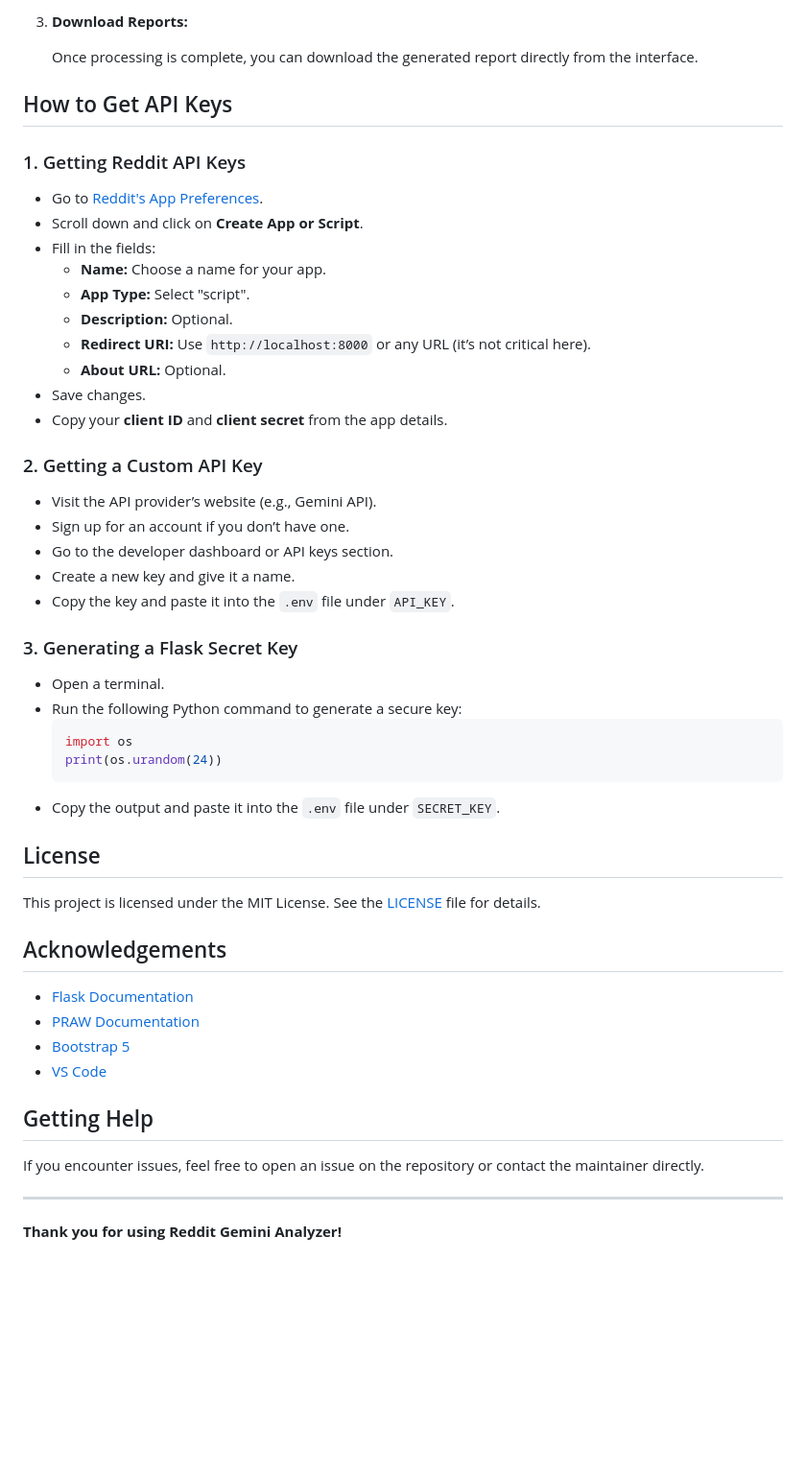
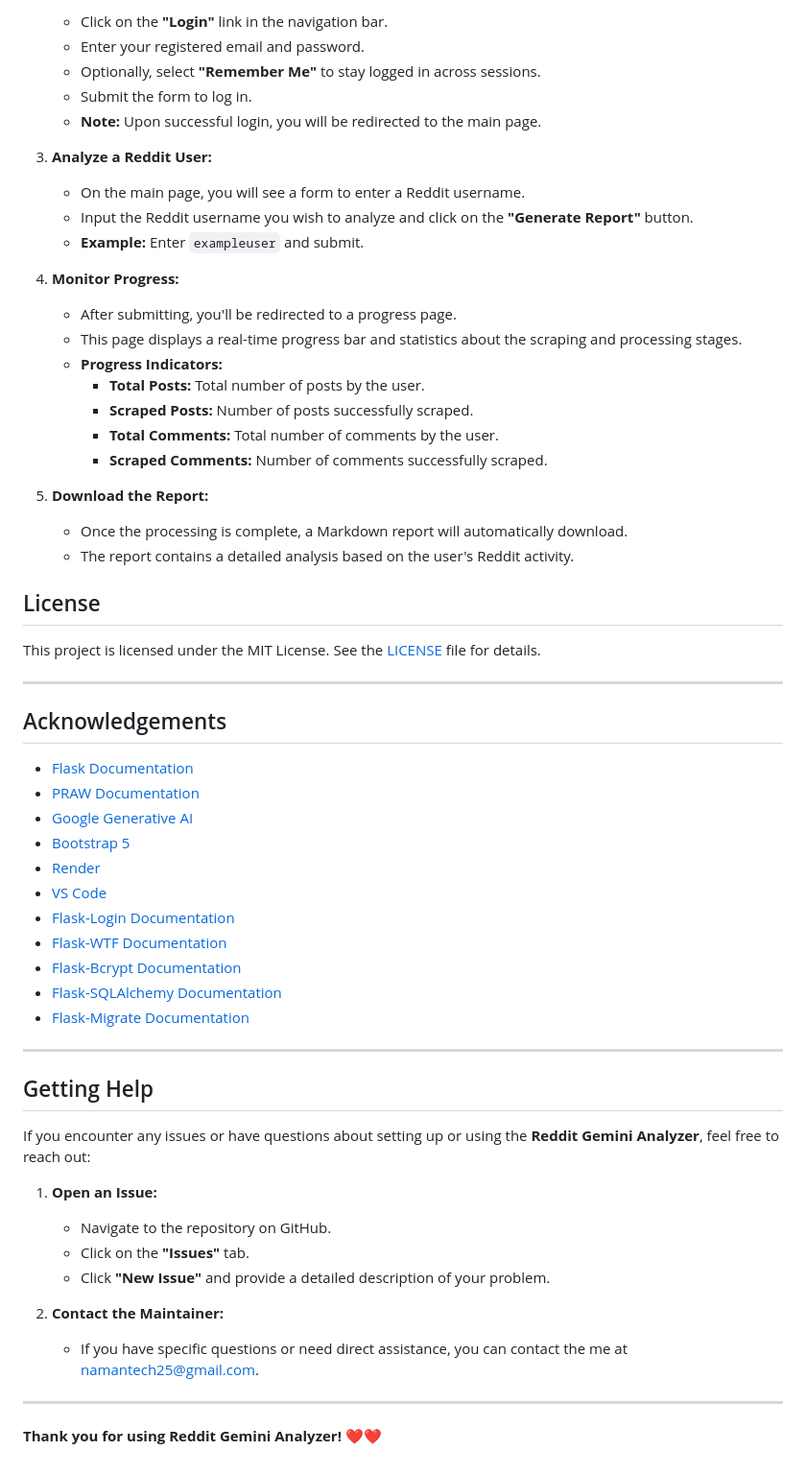
Before and after one commit to OmuNaman/reddit_gemini_web, a Markdown page: README.md, the part around the change printed below. Shown: that part at 96% size. Rendered like a GitHub page; blank space fills up the shorter version.

````diff
--- a/README.md
+++ b/README.md
@@ -177,56 +288,64 @@ For security, use your own API keys and credentials. Here’s how to set them up
 
-3. **Download Reports:**
+   - Click on the **"Login"** link in the navigation bar.
+   - Enter your registered email and password.
+   - Optionally, select **"Remember Me"** to stay logged in across sessions.
+   - Submit the form to log in.
+   - **Note:** Upon successful login, you will be redirected to the main page.
 
-   Once processing is complete, you can download the generated report directly from the interface.
+3. **Analyze a Reddit User:**
 
-## How to Get API Keys
+   - On the main page, you will see a form to enter a Reddit username.
+   - Input the Reddit username you wish to analyze and click on the **"Generate Report"** button.
+   - **Example:** Enter `exampleuser` and submit.
 
-### 1. Getting Reddit API Keys
+4. **Monitor Progress:**
 
-   - Go to [Reddit's App Preferences](https://www.reddit.com/prefs/apps).
-   - Scroll down and click on **Create App or Script**.
-   - Fill in the fields:
-     - **Name:** Choose a name for your app.
-     - **App Type:** Select "script".
-     - **Description:** Optional.
-     - **Redirect URI:** Use `http://localhost:8000` or any URL (it’s not critical here).
-     - **About URL:** Optional.
-   - Save changes.
-   - Copy your **client ID** and **client secret** from the app details.
+   - After submitting, you'll be redirected to a progress page.
+   - This page displays a real-time progress bar and statistics about the scraping and processing stages.
+   - **Progress Indicators:**
+     - **Total Posts:** Total number of posts by the user.
+     - **Scraped Posts:** Number of posts successfully scraped.
+     - **Total Comments:** Total number of comments by the user.
+     - **Scraped Comments:** Number of comments successfully scraped.
 
-### 2. Getting a Custom API Key
+5. **Download the Report:**
 
-   - Visit the API provider’s website (e.g., Gemini API).
-   - Sign up for an account if you don’t have one.
-   - Go to the developer dashboard or API keys section.
-   - Create a new key and give it a name.
-   - Copy the key and paste it into the `.env` file under `API_KEY`.
-
-### 3. Generating a Flask Secret Key
-
-   - Open a terminal.
-   - Run the following Python command to generate a secure key:
-     ```python
-     import os
-     print(os.urandom(24))
-     ```
-   - Copy the output and paste it into the `.env` file under `SECRET_KEY`.
+   - Once the processing is complete, a Markdown report will automatically download.
+   - The report contains a detailed analysis based on the user's Reddit activity.
 
 ## License
 
 This project is licensed under the MIT License. See the [LICENSE](LICENSE) file for details.
 
+---
+
 ## Acknowledgements
 
 - [Flask Documentation](https://flask.palletsprojects.com/)
 - [PRAW Documentation](https://praw.readthedocs.io/)
+- [Google Generative AI](https://cloud.google.com/generative-ai/docs)
 - [Bootstrap 5](https://getbootstrap.com/)
+- [Render](https://render.com/)
 - [VS Code](https://code.visualstudio.com/)
+- [Flask-Login Documentation](https://flask-login.readthedocs.io/)
+- [Flask-WTF Documentation](https://flask-wtf.readthedocs.io/)
+- [Flask-Bcrypt Documentation](https://flask-bcrypt.readthedocs.io/)
+- [Flask-SQLAlchemy Documentation](https://flask-sqlalchemy.palletsprojects.com/)
+- [Flask-Migrate Documentation](https://flask-migrate.readthedocs.io/)
+
+---
 
 ## Getting Help
 
-If you encounter issues, feel free to open an issue on the repository or contact the maintainer directly.
+If you encounter any issues or have questions about setting up or using the **Reddit Gemini Analyzer**, feel free to reach out:
 
+1. **Open an Issue:**
+   - Navigate to the repository on GitHub.
+   - Click on the **"Issues"** tab.
+   - Click **"New Issue"** and provide a detailed description of your problem.
+
+2. **Contact the Maintainer:**
+   - If you have specific questions or need direct assistance, you can contact the me at [namantech25@gmail.com](mailto:your-email@example.com).
 ---
 
-**Thank you for using Reddit Gemini Analyzer!**
+**Thank you for using Reddit Gemini Analyzer!** ❤️❤️
````
Also changed, not shown: other parts of README.md (+173 -62 lines).
